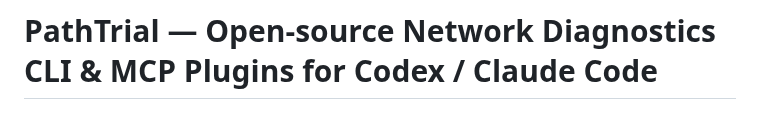
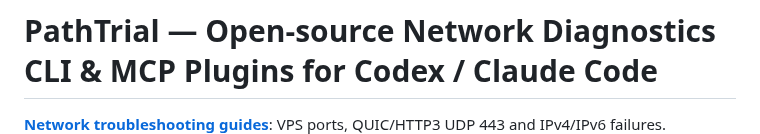
Before and after one commit to gaochenyang666-droid/PathTrial, a Markdown page: README.en.md, the part around the change. Rendered like a GitHub page.

Commit message:
docs(readme): link practical troubleshooting guides

```diff
--- a/README.en.md
+++ b/README.en.md
@@ -1,4 +1,5 @@
 # PathTrial — Open-source Network Diagnostics CLI & MCP Plugins for Codex / Claude Code
+[**Network troubleshooting guides**](https://gaochenyang666-droid.github.io/PathTrial/en/guides/): VPS ports, QUIC/HTTP3 UDP 443 and IPv4/IPv6 failures.
 **PathTrial is an open-source Rust network diagnostics CLI and local MCP server** for DNS troubleshooting, website connectivity checks, VPS port testing, proxy failures, and IPv4/IPv6, TCP, TLS, UDP, QUIC and HTTP/3 diagnostics. It exports evidence-backed JSON reports, runs independently on macOS and Linux, and integrates with Codex and Claude Code through local MCP plugins.
 **Website languages:** [简体中文](https://gaochenyang666-droid.github.io/PathTrial/) · [English](https://gaochenyang666-droid.github.io/PathTrial/en/) · [Español](https://gaochenyang666-droid.github.io/PathTrial/es/) · [Русский](https://gaochenyang666-droid.github.io/PathTrial/ru/)
 **Languages:** [简体中文](README.md) · **English** · [Español](README.es.md) · [Русский](README.ru.md)
```
